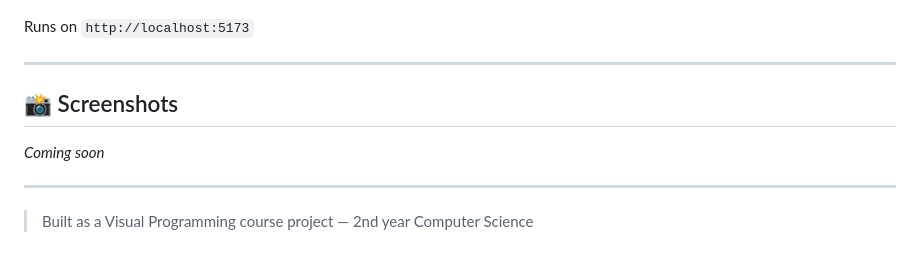
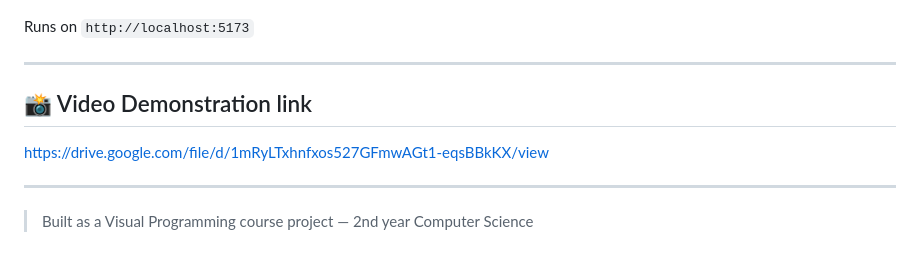
Before and after one commit to SilentCipher-Star/CSE-4402-PROJECT, a Markdown page: README.md, the part around the change. GitHub-like rendering.

```diff
--- a/README.md
+++ b/README.md
@@ -175,8 +175,8 @@ Runs on `http://localhost:5173`
 
 ---
 
-## 📸 Screenshots
-*Coming soon*
+## 📸 Video Demonstration link
+https://drive.google.com/file/d/1mRyLTxhnfxos527GFmwAGt1-eqsBBkKX/view
 
 ---
 
```
